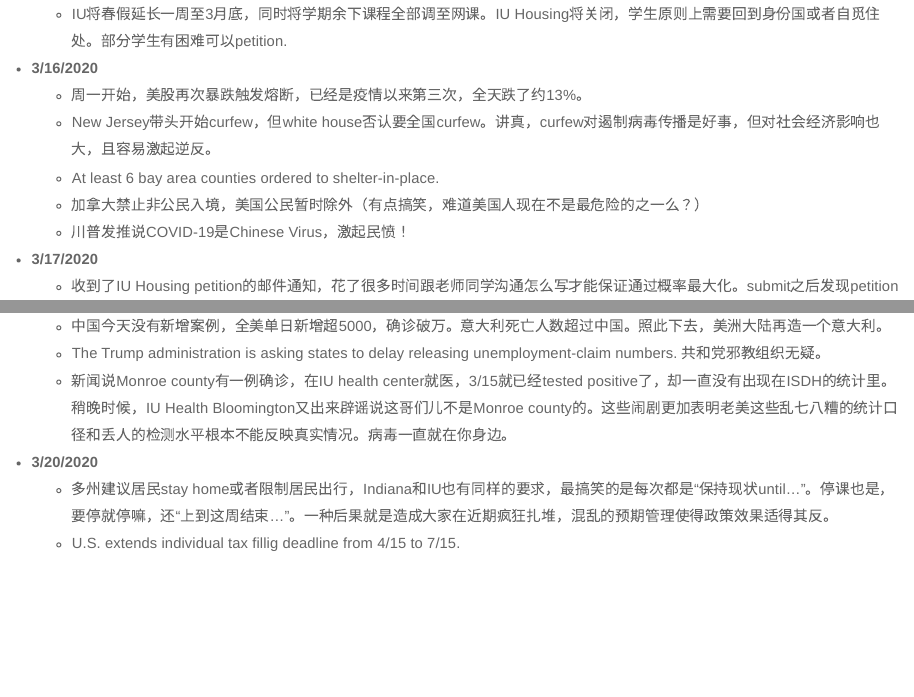
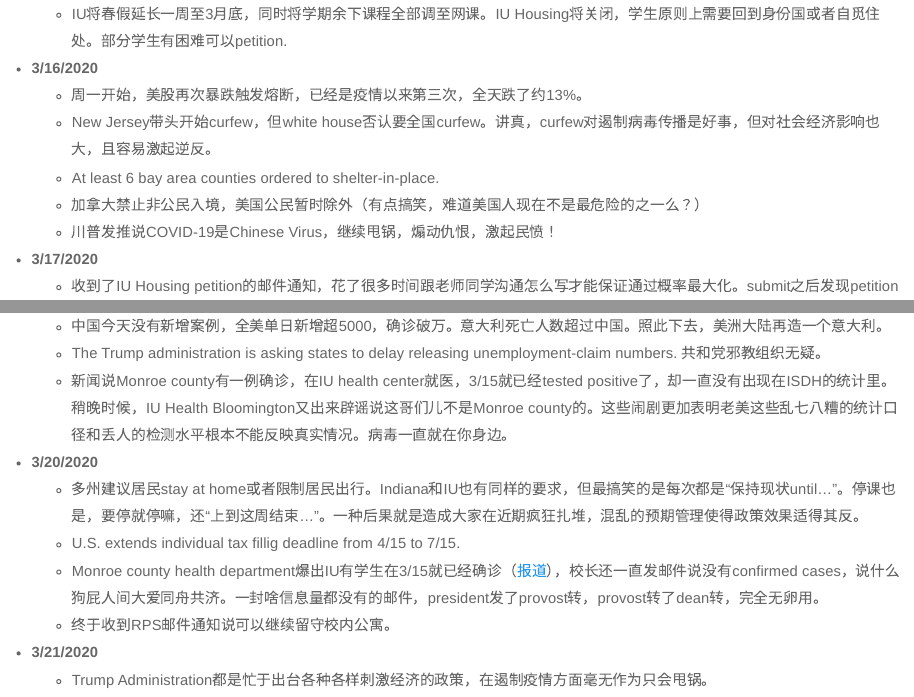
Before and after one commit to yanhao-wang/yanhao-wang.github.io, an R Markdown document (covid19.Rmd): the page in a window 1100 px wide, from 630 px down, and a second part further down, joined at a grey line. The pictures show the output file covid19.html that the author committed with the source, opened offline; library style sheets and scripts come from the installed R packages.

Commit message:
Add files via upload

```diff
--- a/covid19.Rmd
+++ b/covid19.Rmd
@@ -32,7 +32,7 @@
   + New Jersey带头开始curfew，但white house否认要全国curfew。讲真，curfew对遏制病毒传播是好事，但对社会经济影响也大，且容易激起逆反。
   + At least 6 bay area counties ordered to shelter-in-place.
   + 加拿大禁止非公民入境，美国公民暂时除外（有点搞笑，难道美国人现在不是最危险的之一么？）
-  + 川普发推说COVID-19是Chinese Virus，激起民愤！
+  + 川普发推说COVID-19是Chinese Virus，继续甩锅，煽动仇恨，激起民愤！
 
 * **3/17/2020**
   + 收到了IU Housing petition的邮件通知，花了很多时间跟老师同学沟通怎么写才能保证通过概率最大化。submit之后发现petition的人数比想象的多，做好了最坏的打算。
@@ -49,5 +49,10 @@
   + 新闻说Monroe county有一例确诊，在IU health center就医，3/15就已经tested positive了，却一直没有出现在ISDH的统计里。稍晚时候，IU Health Bloomington又出来辟谣说这哥们儿不是Monroe county的。这些闹剧更加表明老美这些乱七八糟的统计口径和丢人的检测水平根本不能反映真实情况。病毒一直就在你身边。
 
 * **3/20/2020**
-  + 多州建议居民stay home或者限制居民出行，Indiana和IU也有同样的要求，最搞笑的是每次都是“保持现状until...”。停课也是，要停就停嘛，还“上到这周结束...”。一种后果就是造成大家在近期疯狂扎堆，混乱的预期管理使得政策效果适得其反。
+  + 多州建议居民stay at home或者限制居民出行。Indiana和IU也有同样的要求，但最搞笑的是每次都是“保持现状until...”。停课也是，要停就停嘛，还“上到这周结束...”。一种后果就是造成大家在近期疯狂扎堆，混乱的预期管理使得政策效果适得其反。
   + U.S. extends individual tax fillig deadline from 4/15 to 7/15.
+  + Monroe county health department爆出IU有学生在3/15就已经确诊（[报道](https://news.iu.edu/stories/2020/03/iu/releases/20-student-tests-positive-for-covid-19-coronavirus.html)），校长还一直发邮件说没有confirmed cases，说什么狗屁人间大爱同舟共济。一封啥信息量都没有的邮件，president发了provost转，provost转了dean转，完全无卵用。
+  + 终于收到RPS邮件通知说可以继续留守校内公寓。
+
+* **3/21/2020**
+  + Trump Administration都是忙于出台各种各样刺激经济的政策，在遏制疫情方面毫无作为只会甩锅。
```
Also changed, not shown: covid19.html, covid19.Rmd (2 more changed lines).
